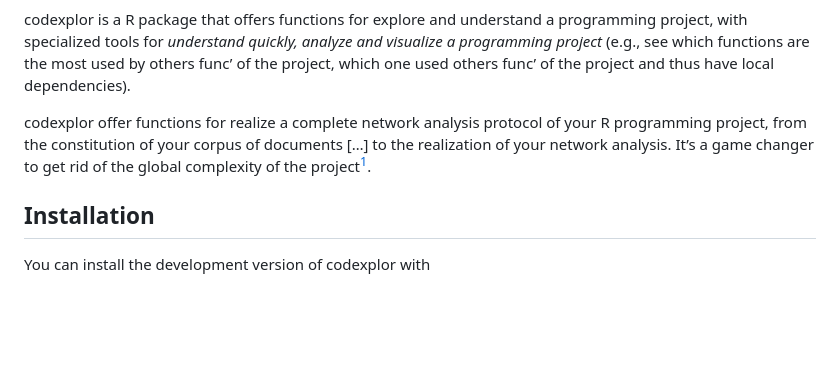
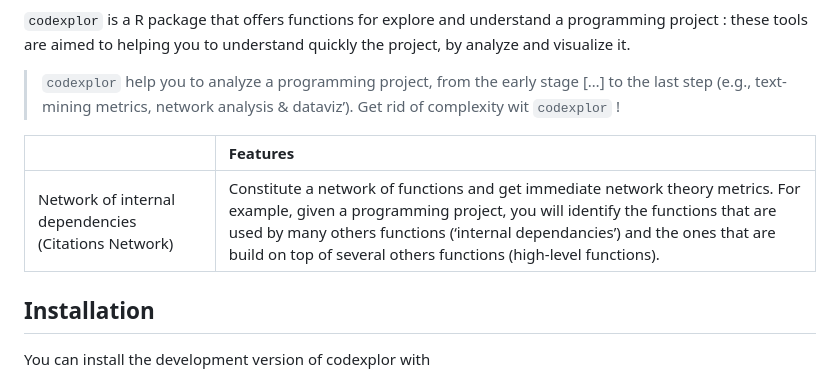
Before and after one commit to Clement-LVD/codexplor, a Markdown page: README.md, the part around the change printed below. Rendered like a GitHub page; blank space fills up the shorter version.

```diff
--- a/README.md
+++ b/README.md
@@ -10,17 +9,17 @@ Progress](https://img.shields.io/badge/Progress-1%2F4%20%7C%20Active_coding-oran
 status](https://www.r-pkg.org/badges/version/codexplor)](https://CRAN.R-project.org/package=codexplor)
 <!-- badges: end -->
 
-codexplor is a R package that offers functions for explore and
-understand a programming project, with specialized tools for *understand
-quickly, analyze and visualize a programming project* (e.g., see which
-functions are the most used by others func’ of the project, which one
-used others func’ of the project and thus have local dependencies).
+`codexplor` is a R package that offers functions for explore and
+understand a programming project : these tools are aimed to helping you
+to understand quickly the project, by analyze and visualize it.
 
-codexplor offer functions for realize a complete network analysis
-protocol of your R programming project, from the constitution of your
-corpus of documents \[…\] to the realization of your network analysis.
-It’s a game changer to get rid of the global complexity of the
-project[^1].
+> `codexplor` help you to analyze a programming project, from the early
+> stage \[…\] to the last step (e.g., text-mining metrics, network
+> analysis & dataviz’). Get rid of complexity wit `codexplor` !
+
+|  | Features |
+|:---|:---|
+| Network of internal dependencies (Citations Network) | Constitute a network of functions and get immediate network theory metrics. For example, given a programming project, you will identify the functions that are used by many others functions (‘internal dependancies’) and the ones that are build on top of several others functions (high-level functions). |
 
 ## Installation
 
```
Also changed, not shown: other parts of README.md (+34 -19 lines), man/figures/example_net3d_dataviz.png (added), 16 other files.
